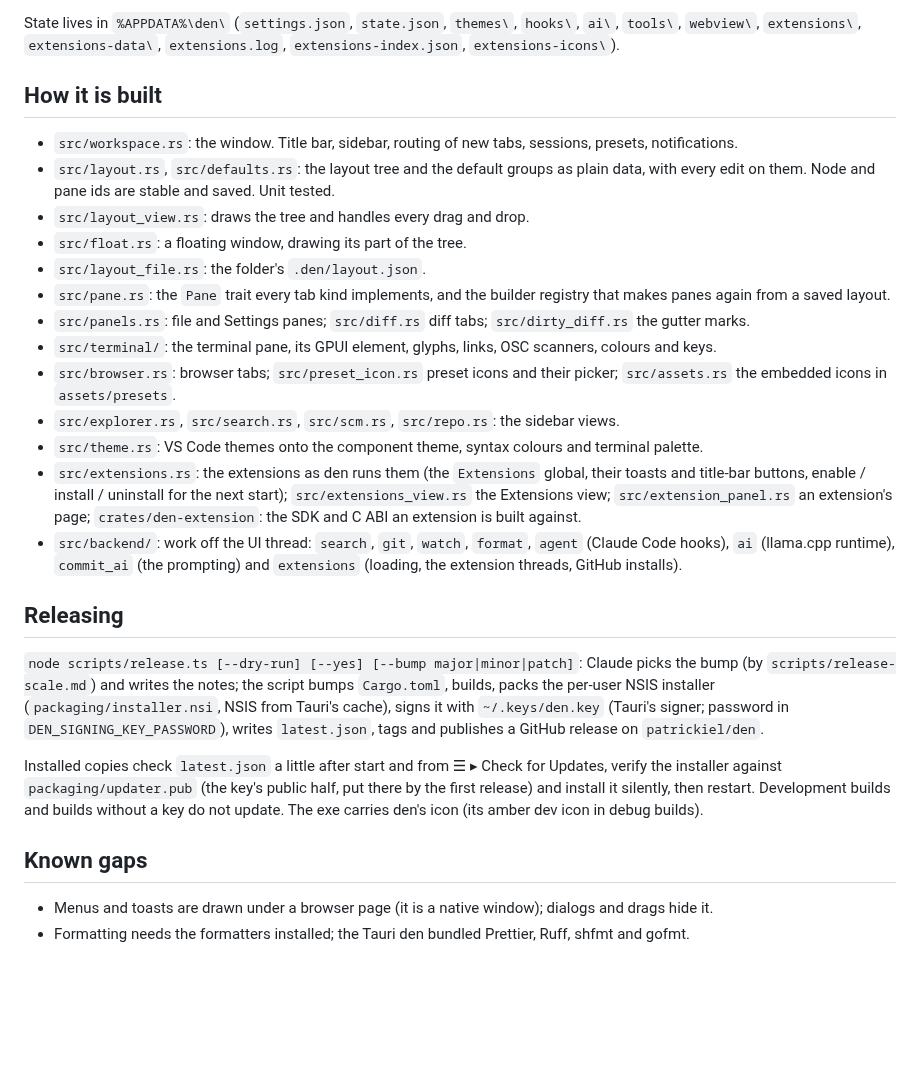
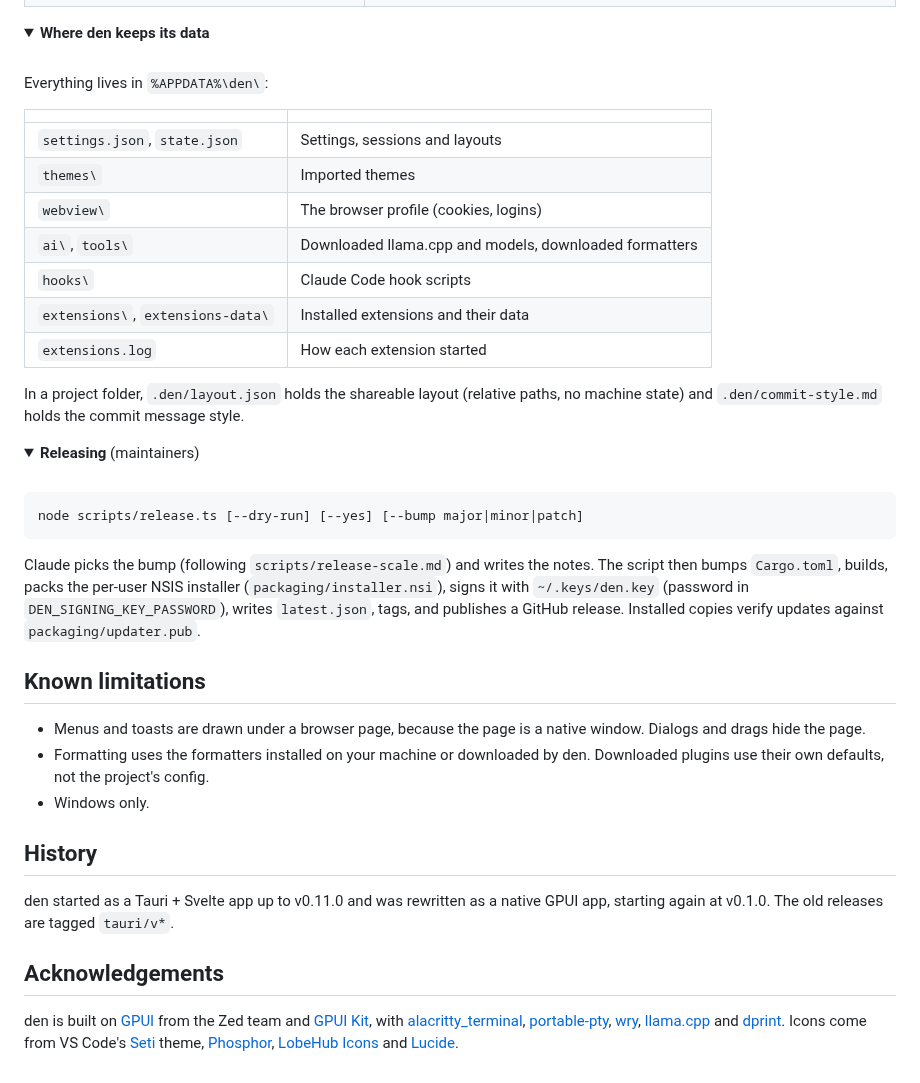
Before and after one commit to patrickiel/den, a Markdown page: README.md, the part around one of its changes. Rendered like a GitHub page; folded sections open; blank space fills up the shorter version.

````diff
--- a/README.md
+++ b/README.md
@@ -35,29 +178,50 @@ The first build compiles GPUI and the tree-sitter grammars and takes a few minut
 
-State lives in `%APPDATA%\den\` (`settings.json`, `state.json`, `themes\`, `hooks\`, `ai\`, `tools\`, `webview\`, `extensions\`, `extensions-data\`, `extensions.log`, `extensions-index.json`, `extensions-icons\`).
+</details>
 
-## How it is built
+<details>
+<summary><b>Where den keeps its data</b></summary>
 
-- `src/workspace.rs`: the window. Title bar, sidebar, routing of new tabs, sessions, presets, notifications.
-- `src/layout.rs`, `src/defaults.rs`: the layout tree and the default groups as plain data, with every edit on them. Node and pane ids are stable and saved. Unit tested.
-- `src/layout_view.rs`: draws the tree and handles every drag and drop.
-- `src/float.rs`: a floating window, drawing its part of the tree.
-- `src/layout_file.rs`: the folder's `.den/layout.json`.
-- `src/pane.rs`: the `Pane` trait every tab kind implements, and the builder registry that makes panes again from a saved layout.
-- `src/panels.rs`: file and Settings panes; `src/diff.rs` diff tabs; `src/dirty_diff.rs` the gutter marks.
-- `src/terminal/`: the terminal pane, its GPUI element, glyphs, links, OSC scanners, colours and keys.
-- `src/browser.rs`: browser tabs; `src/preset_icon.rs` preset icons and their picker; `src/assets.rs` the embedded icons in `assets/presets`.
-- `src/explorer.rs`, `src/search.rs`, `src/scm.rs`, `src/repo.rs`: the sidebar views.
-- `src/theme.rs`: VS Code themes onto the component theme, syntax colours and terminal palette.
-- `src/extensions.rs`: the extensions as den runs them (the `Extensions` global, their toasts and title-bar buttons, enable / install / uninstall for the next start); `src/extensions_view.rs` the Extensions view; `src/extension_panel.rs` an extension's page; `crates/den-extension`: the SDK and C ABI an extension is built against.
-- `src/backend/`: work off the UI thread: `search`, `git`, `watch`, `format`, `agent` (Claude Code hooks), `ai` (llama.cpp runtime), `commit_ai` (the prompting) and `extensions` (loading, the extension threads, GitHub installs).
+<br>
 
-## Releasing
+Everything lives in `%APPDATA%\den\`:
 
-`node scripts/release.ts [--dry-run] [--yes] [--bump major|minor|patch]`: Claude picks the bump (by `scripts/release-scale.md`) and writes the notes; the script bumps `Cargo.toml`, builds, packs the per-user NSIS installer (`packaging/installer.nsi`, NSIS from Tauri's cache), signs it with `~/.keys/den.key` (Tauri's signer; password in `DEN_SIGNING_KEY_PASSWORD`), writes `latest.json`, tags and publishes a GitHub release on `patrickiel/den`.
+| | |
+| --- | --- |
+| `settings.json`, `state.json` | Settings, sessions and layouts |
+| `themes\` | Imported themes |
+| `webview\` | The browser profile (cookies, logins) |
+| `ai\`, `tools\` | Downloaded llama.cpp and models, downloaded formatters |
+| `hooks\` | Claude Code hook scripts |
+| `extensions\`, `extensions-data\` | Installed extensions and their data |
+| `extensions.log` | How each extension started |
 
-Installed copies check `latest.json` a little after start and from ☰ ▸ Check for Updates, verify the installer against `packaging/updater.pub` (the key's public half, put there by the first release) and install it silently, then restart. Development builds and builds without a key do not update. The exe carries den's icon (its amber dev icon in debug builds).
+In a project folder, `.den/layout.json` holds the shareable layout (relative paths, no machine state) and `.den/commit-style.md` holds the commit message style.
 
-## Known gaps
+</details>
 
-- Menus and toasts are drawn under a browser page (it is a native window); dialogs and drags hide it.
-- Formatting needs the formatters installed; the Tauri den bundled Prettier, Ruff, shfmt and gofmt.
+<details>
+<summary><b>Releasing</b> (maintainers)</summary>
+
+<br>
+
+```sh
+node scripts/release.ts [--dry-run] [--yes] [--bump major|minor|patch]
+```
+
+Claude picks the bump (following `scripts/release-scale.md`) and writes the notes. The script then bumps `Cargo.toml`, builds, packs the per-user NSIS installer (`packaging/installer.nsi`), signs it with `~/.keys/den.key` (password in `DEN_SIGNING_KEY_PASSWORD`), writes `latest.json`, tags, and publishes a GitHub release. Installed copies verify updates against `packaging/updater.pub`.
+
+</details>
+
+## Known limitations
+
+- Menus and toasts are drawn under a browser page, because the page is a native window. Dialogs and drags hide the page.
+- Formatting uses the formatters installed on your machine or downloaded by den. Downloaded plugins use their own defaults, not the project's config.
+- Windows only.
+
+## History
+
+den started as a Tauri + Svelte app up to v0.11.0 and was rewritten as a native GPUI app, starting again at v0.1.0. The old releases are tagged `tauri/v*`.
+
+## Acknowledgements
+
+den is built on [GPUI](https://gpui.rs) from the Zed team and [GPUI Kit](https://gpui-kit.com), with [alacritty_terminal](https://github.com/alacritty/alacritty), [portable-pty](https://github.com/wezterm/wezterm/tree/main/pty), [wry](https://github.com/tauri-apps/wry), [llama.cpp](https://github.com/ggml-org/llama.cpp) and [dprint](https://dprint.dev). Icons come from VS Code's [Seti](https://github.com/jesseweed/seti-ui) theme, [Phosphor](https://phosphoricons.com), [LobeHub Icons](https://github.com/lobehub/lobe-icons) and [Lucide](https://lucide.dev).
````
Also changed, not shown: other parts of README.md (+167 -24 lines), NEXT-STEPS.md (deleted, +0 -59 lines), docs/images/screenshot.png (added).
